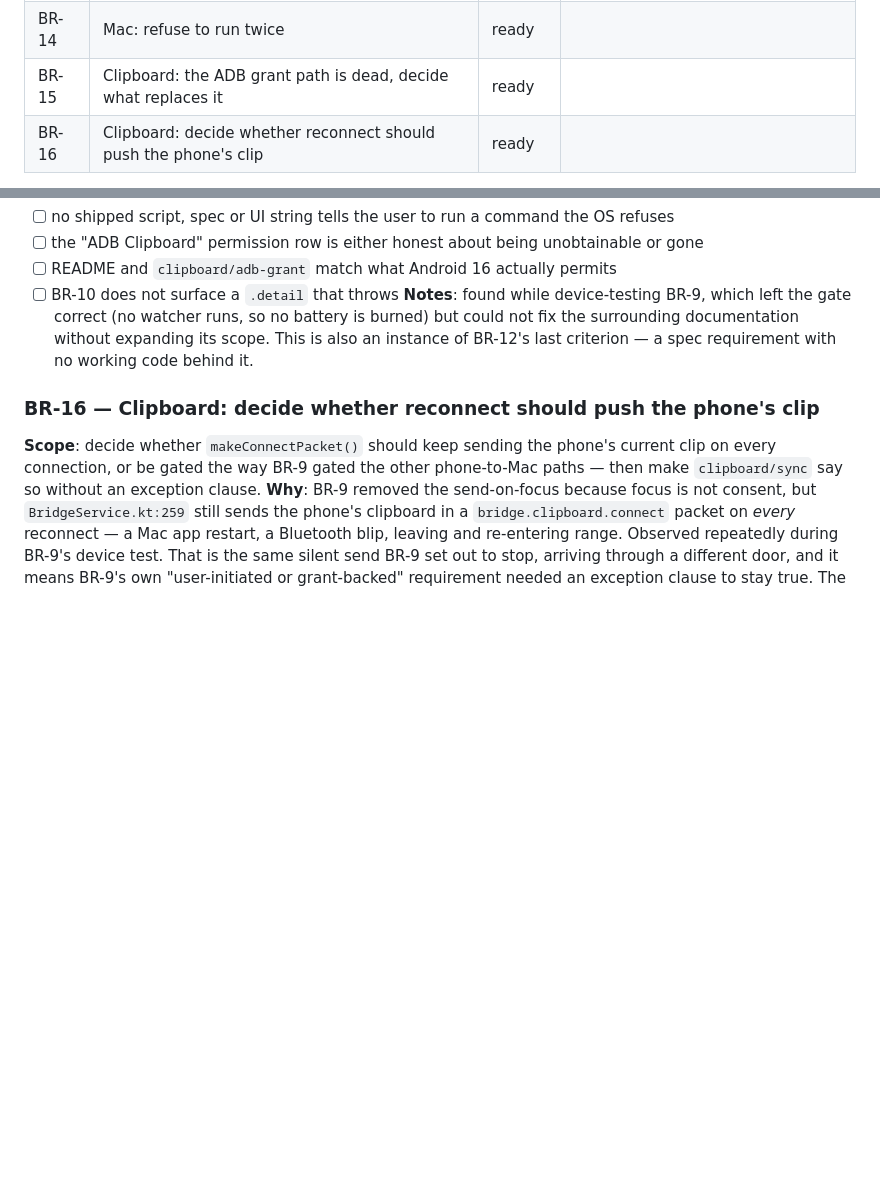
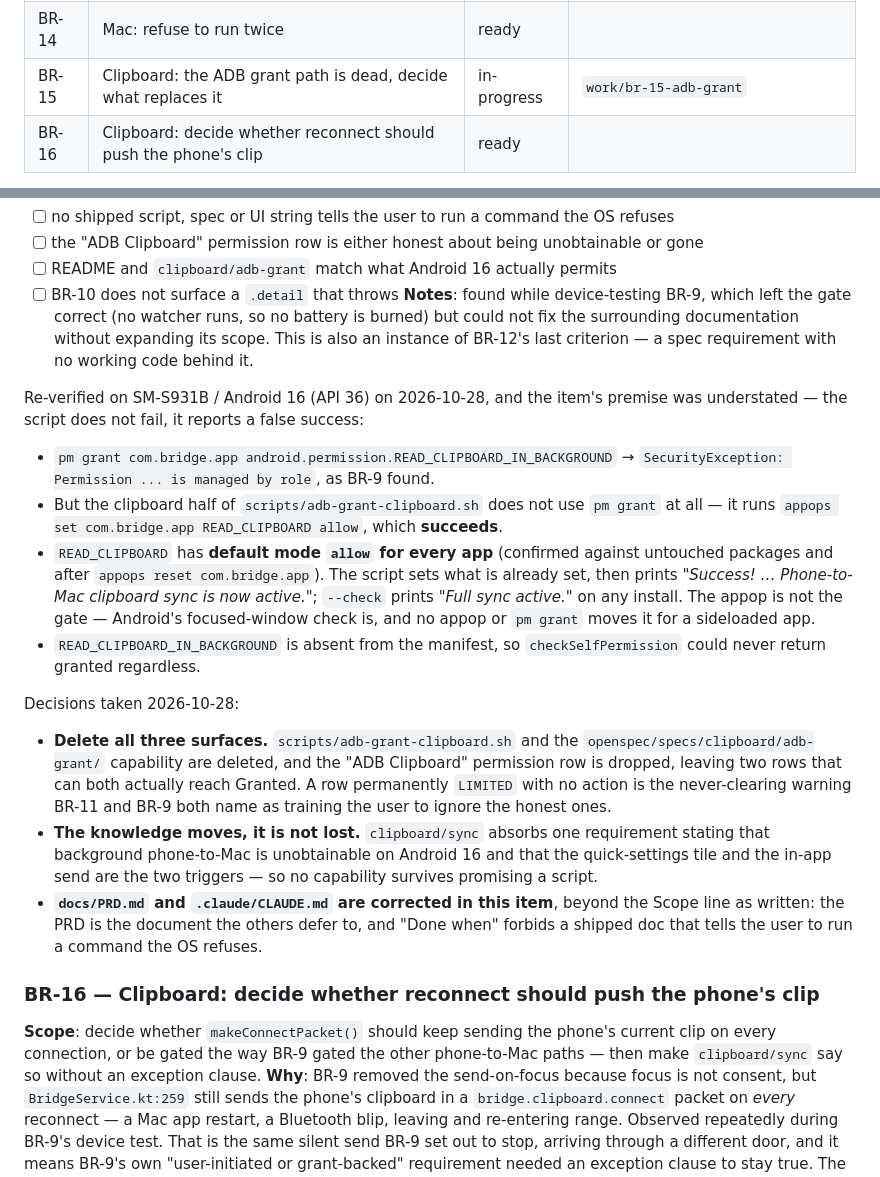
Before and after one commit to deepakk33/Bridge, a Markdown page: docs/BACKLOG.md, 2 parts joined by grey strips. GitHub-like rendering; blank space fills up the shorter version.

Commit message:
chore(backlog): start BR-15
Record the device re-verification and the three decisions that set its scope:
delete the script, the adb-grant capability and the permission row; move the
one durable requirement into clipboard/sync; correct the PRD and CLAUDE.md.

Co-Authored-By: Claude Opus 5 <noreply@anthropic.com>

```diff
--- a/docs/BACKLOG.md
+++ b/docs/BACKLOG.md
@@ -31,7 +31,7 @@ place a work item is born. One row per item, one detail block per row.
 | BR-12 | Protocol and process debt | ready | |
 | BR-13 | Mac: notice a scan that never returns anything | ready | |
 | BR-14 | Mac: refuse to run twice | ready | |
-| BR-15 | Clipboard: the ADB grant path is dead, decide what replaces it | ready | |
+| BR-15 | Clipboard: the ADB grant path is dead, decide what replaces it | in-progress | `work/br-15-adb-grant` |
 | BR-16 | Clipboard: decide whether reconnect should push the phone's clip | ready | |
 
 All of BR-2…BR-12 come from [AUDIT-2026-10-26.md](AUDIT-2026-10-26.md), which holds the
@@ -372,6 +372,33 @@ battery is burned) but could not fix the surrounding documentation without expan
 This is also an instance of BR-12's last criterion — a spec requirement with no working code
 behind it.
 
+Re-verified on SM-S931B / Android 16 (API 36) on 2026-10-28, and the item's premise was
+understated — the script does not fail, it reports a false success:
+- `pm grant com.bridge.app android.permission.READ_CLIPBOARD_IN_BACKGROUND` →
+  `SecurityException: Permission ... is managed by role`, as BR-9 found.
+- But the clipboard half of `scripts/adb-grant-clipboard.sh` does not use `pm grant` at all —
+  it runs `appops set com.bridge.app READ_CLIPBOARD allow`, which **succeeds**.
+- `READ_CLIPBOARD` has **default mode `allow` for every app** (confirmed against untouched
+  packages and after `appops reset com.bridge.app`). The script sets what is already set, then
+  prints *"Success! … Phone-to-Mac clipboard sync is now active."*; `--check` prints
+  *"Full sync active."* on any install. The appop is not the gate — Android's focused-window
+  check is, and no appop or `pm grant` moves it for a sideloaded app.
+- `READ_CLIPBOARD_IN_BACKGROUND` is absent from the manifest, so `checkSelfPermission` could
+  never return granted regardless.
+
+Decisions taken 2026-10-28:
+- **Delete all three surfaces.** `scripts/adb-grant-clipboard.sh` and the
+  `openspec/specs/clipboard/adb-grant/` capability are deleted, and the "ADB Clipboard"
+  permission row is dropped, leaving two rows that can both actually reach Granted. A row
+  permanently `LIMITED` with no action is the never-clearing warning BR-11 and BR-9 both
+  name as training the user to ignore the honest ones.
+- **The knowledge moves, it is not lost.** `clipboard/sync` absorbs one requirement stating
+  that background phone-to-Mac is unobtainable on Android 16 and that the quick-settings tile
+  and the in-app send are the two triggers — so no capability survives promising a script.
+- **`docs/PRD.md` and `.claude/CLAUDE.md` are corrected in this item**, beyond the Scope line
+  as written: the PRD is the document the others defer to, and "Done when" forbids a shipped
+  doc that tells the user to run a command the OS refuses.
+
 ### BR-16 — Clipboard: decide whether reconnect should push the phone's clip
 
 **Scope**: decide whether `makeConnectPacket()` should keep sending the phone's current clip
```
